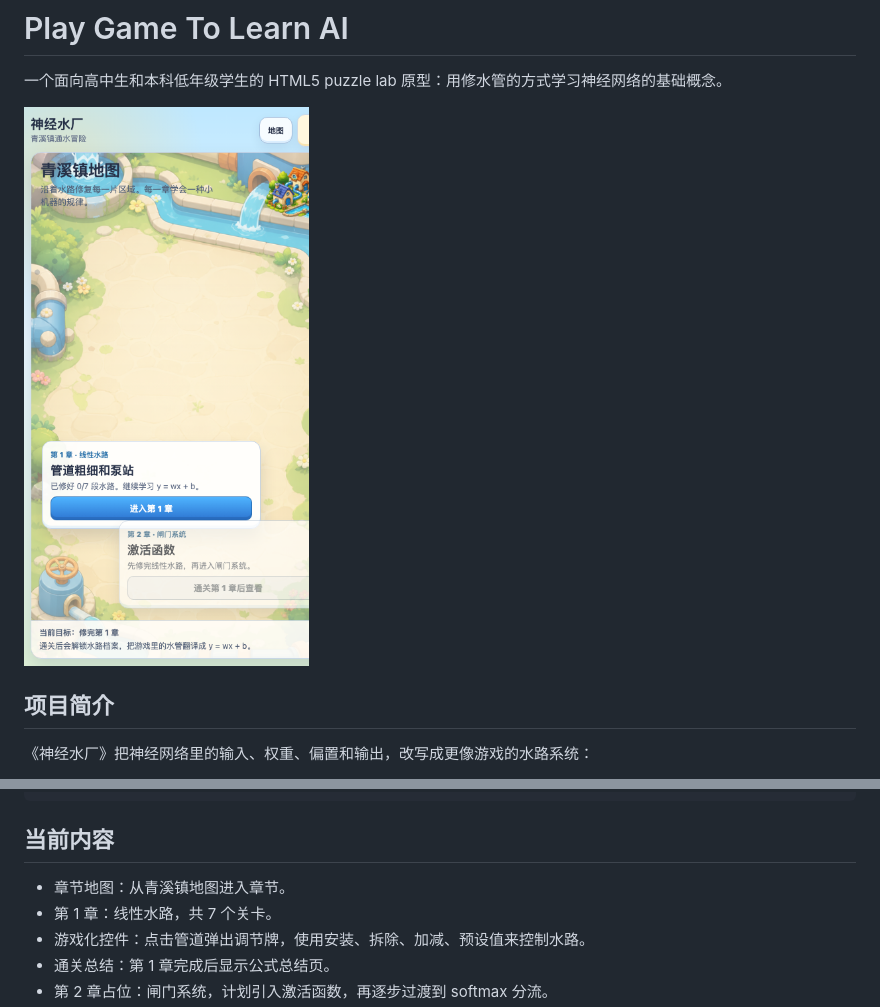
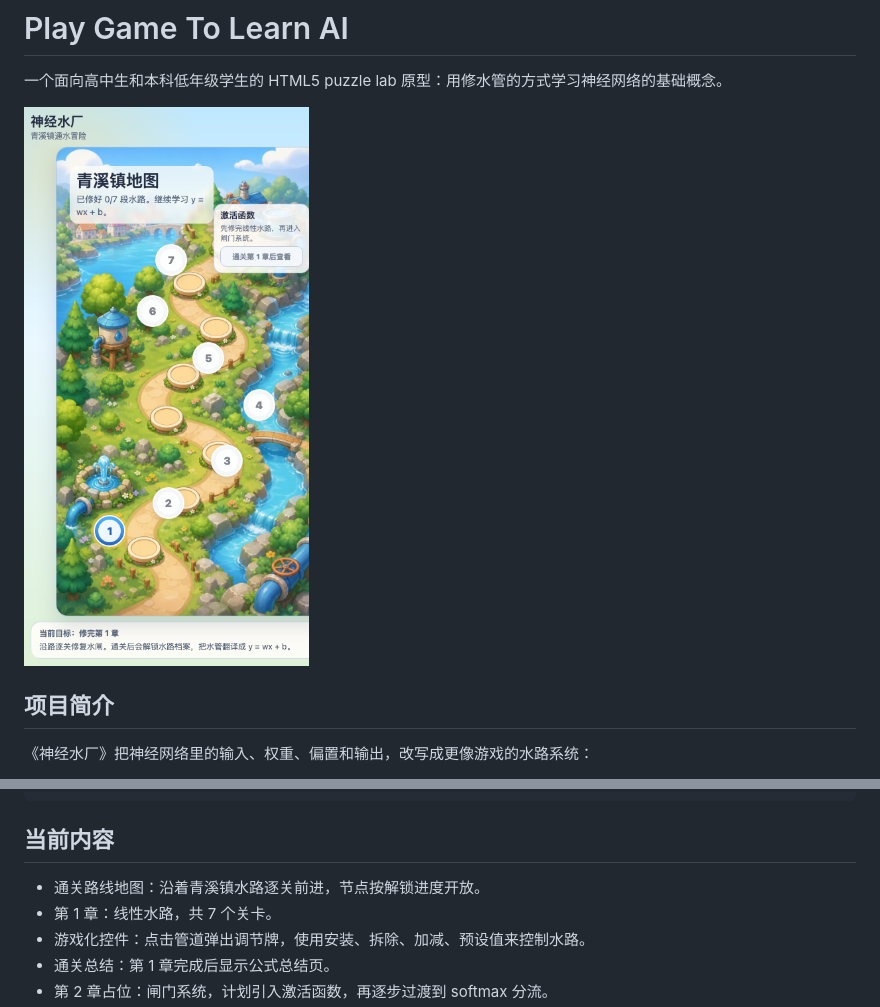
Before and after one commit to yuanxy92/PlayGameToLearnAI, a Markdown page: README.md, 2 parts joined by grey strips. Drawn GitHub-style; pictures changed too: assets/readme-screenshot.png.

```diff
--- a/README.md
+++ b/README.md
@@ -33,7 +33,7 @@ y = Xw + b
 
 ## 当前内容
 
-- 章节地图：从青溪镇地图进入章节。
+- 通关路线地图：沿着青溪镇水路逐关前进，节点按解锁进度开放。
 - 第 1 章：线性水路，共 7 个关卡。
 - 游戏化控件：点击管道弹出调节牌，使用安装、拆除、加减、预设值来控制水路。
 - 通关总结：第 1 章完成后显示公式总结页。
```
Also changed, not shown: 2 other files.
